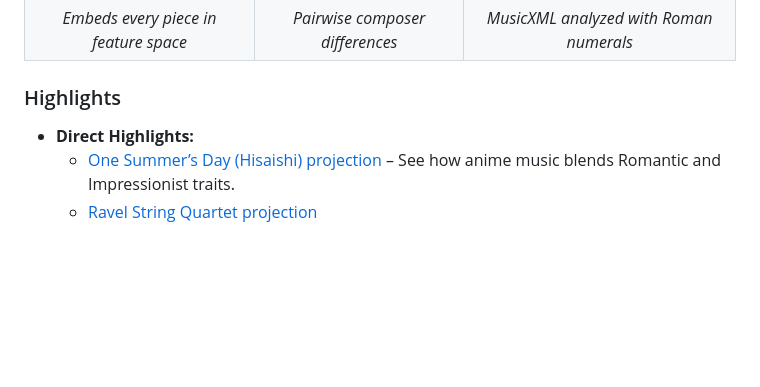
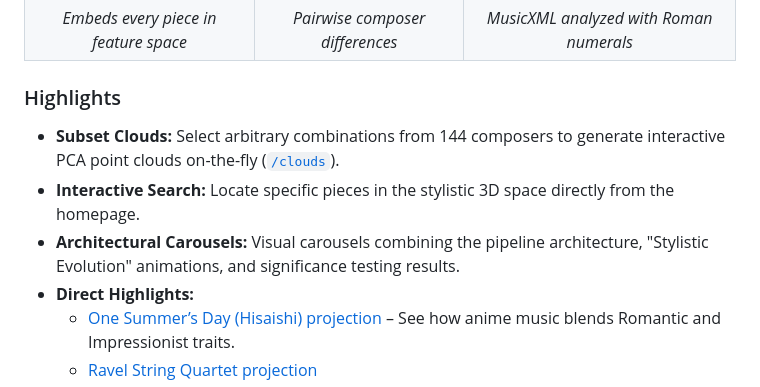
Before and after one commit to victor-gurbani/JuFo2026, a Markdown page: README.md, the part around the change. Drawn GitHub-style; blank space fills up the shorter version.

Commit message:
docs(readme): include the /clouds endpoint

```diff
--- a/README.md
+++ b/README.md
@@ -22,6 +22,9 @@ Browse the interactive visualizations hosted online at **[empirical-music.victor
 | *Embeds every piece in feature space* | *Pairwise composer differences* | *MusicXML analyzed with Roman numerals* |
 
 ### Highlights
+- **Subset Clouds:** Select arbitrary combinations from 144 composers to generate interactive PCA point clouds on-the-fly ([`/clouds`](https://empirical-music.victorgurbani.com/clouds)).
+- **Interactive Search:** Locate specific pieces in the stylistic 3D space directly from the homepage.
+- **Architectural Carousels:** Visual carousels combining the pipeline architecture, "Stylistic Evolution" animations, and significance testing results.
 - **Direct Highlights:**
     - [One Summer’s Day (Hisaishi) projection](https://victor-gurbani.github.io/JuFo2026/figures/highlights/one_summers_day_pca_cloud.html) – See how anime music blends Romantic and Impressionist traits.
     - [Ravel String Quartet projection](https://victor-gurbani.github.io/JuFo2026/figures/highlights/ravel_string_quartet_pca_cloud.html)
```
